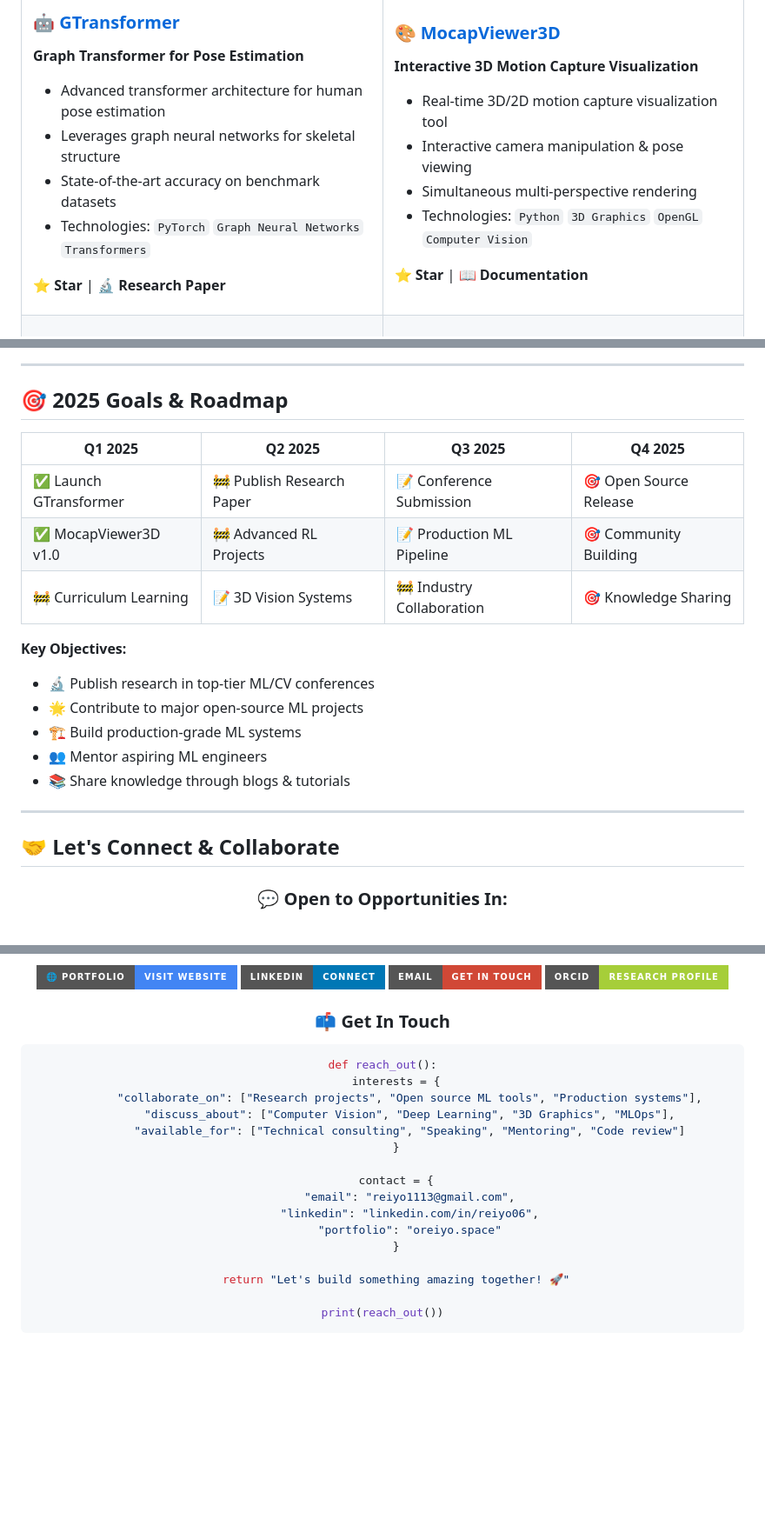
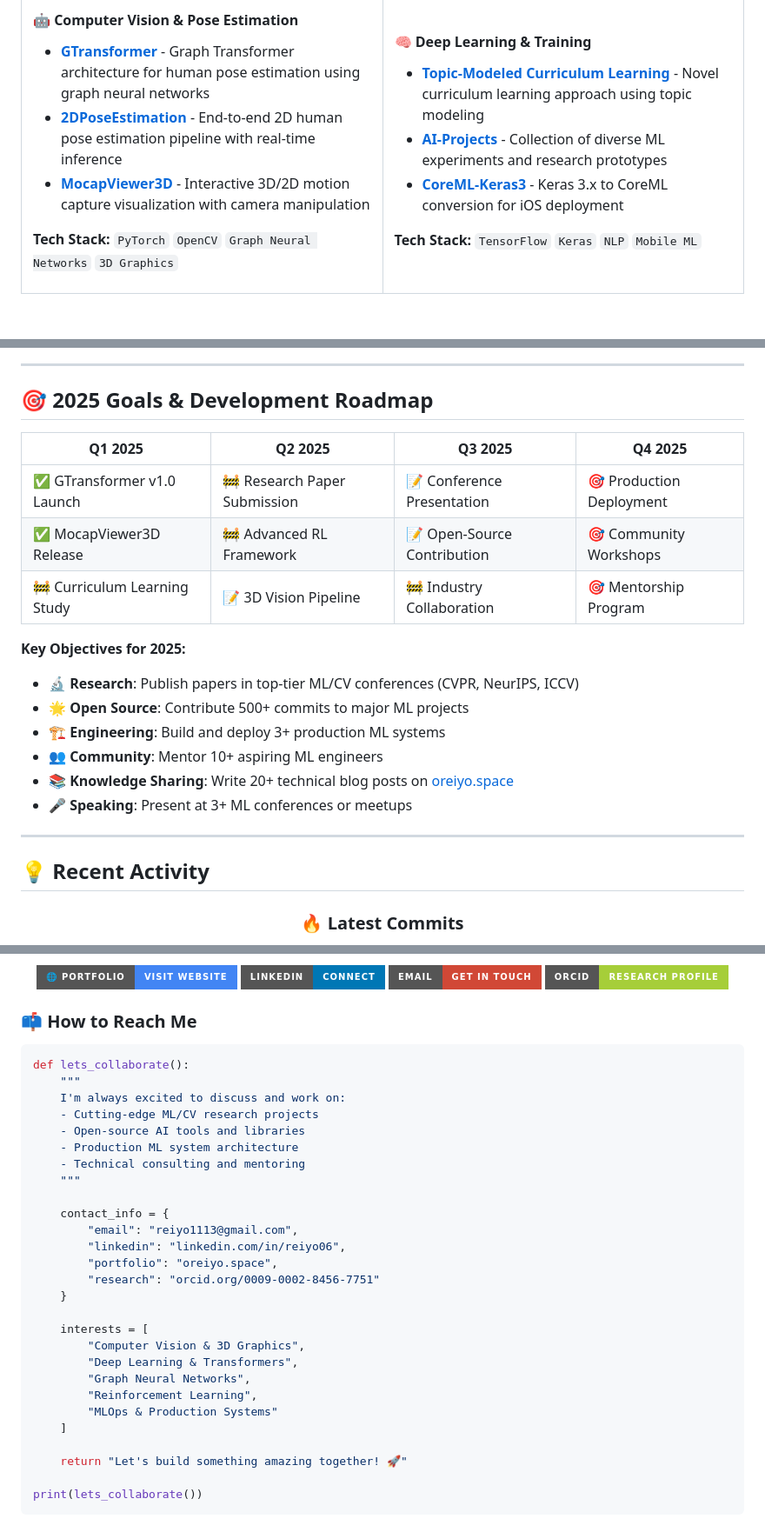
Before and after one commit to RyoK3N/RyoK3N, a Markdown page: README.md, 3 parts joined by grey strips. Shown at 87% size. GitHub-like rendering; badges without logos; blank space fills up the shorter version.

````diff
--- a/README.md
+++ b/README.md
@@ -220,11 +262,9 @@ print(f"\n💡 Philosophy: {me.life_philosophy()}")
 
-### 🤖 [GTransformer](https://github.com/RyoK3N/GTransformer)
-**Graph Transformer for Pose Estimation**
-- Advanced transformer architecture for human pose estimation
-- Leverages graph neural networks for skeletal structure
-- State-of-the-art accuracy on benchmark datasets
-- Technologies: `PyTorch` `Graph Neural Networks` `Transformers`
+#### 🤖 Computer Vision & Pose Estimation
+- **[GTransformer](https://github.com/RyoK3N/GTransformer)** - Graph Transformer architecture for human pose estimation using graph neural networks
+- **[2DPoseEstimation](https://github.com/RyoK3N/2DPoseEstimation)** - End-to-end 2D human pose estimation pipeline with real-time inference
+- **[MocapViewer3D](https://github.com/RyoK3N/MocapViewer3D)** - Interactive 3D/2D motion capture visualization with camera manipulation
 
-**⭐ Star** | **🔬 Research Paper**
+**Tech Stack:** `PyTorch` `OpenCV` `Graph Neural Networks` `3D Graphics`
 
 </td>
@@ -380,30 +385,31 @@ Other         1 hr 10 mins   █░░░░░░░░░░░░░░░░
 
 ---
 
-## 🎯 2025 Goals & Roadmap
+## 🎯 2025 Goals & Development Roadmap
 
 <div align="center">
 
 | Q1 2025 | Q2 2025 | Q3 2025 | Q4 2025 |
 |---------|---------|---------|---------|
-| ✅ Launch GTransformer | 🚧 Publish Research Paper | 📝 Conference Submission | 🎯 Open Source Release |
-| ✅ MocapViewer3D v1.0 | 🚧 Advanced RL Projects | 📝 Production ML Pipeline | 🎯 Community Building |
-| 🚧 Curriculum Learning | 📝 3D Vision Systems | 🚧 Industry Collaboration | 🎯 Knowledge Sharing |
+| ✅ GTransformer v1.0 Launch | 🚧 Research Paper Submission | 📝 Conference Presentation | 🎯 Production Deployment |
+| ✅ MocapViewer3D Release | 🚧 Advanced RL Framework | 📝 Open-Source Contribution | 🎯 Community Workshops |
+| 🚧 Curriculum Learning Study | 📝 3D Vision Pipeline | 🚧 Industry Collaboration | 🎯 Mentorship Program |
 
 </div>
 
-**Key Objectives:**
-- 🔬 Publish research in top-tier ML/CV conferences
-- 🌟 Contribute to major open-source ML projects
-- 🏗️ Build production-grade ML systems
-- 👥 Mentor aspiring ML engineers
-- 📚 Share knowledge through blogs & tutorials
+**Key Objectives for 2025:**
+- 🔬 **Research**: Publish papers in top-tier ML/CV conferences (CVPR, NeurIPS, ICCV)
+- 🌟 **Open Source**: Contribute 500+ commits to major ML projects
+- 🏗️ **Engineering**: Build and deploy 3+ production ML systems
+- 👥 **Community**: Mentor 10+ aspiring ML engineers
+- 📚 **Knowledge Sharing**: Write 20+ technical blog posts on [oreiyo.space](https://oreiyo.space)
+- 🎤 **Speaking**: Present at 3+ ML conferences or meetups
 
 ---
 
-## 🤝 Let's Connect & Collaborate
+## 💡 Recent Activity
 
 <div align="center">
 
-### 💬 Open to Opportunities In:
+### 🔥 Latest Commits
 
@@ -416,23 +446,36 @@ Other         1 hr 10 mins   █░░░░░░░░░░░░░░░░
   <a href="https://orcid.org/0009-0002-8456-7751"><img src="https://img.shields.io/badge/ORCID-Research_Profile-A6CE39?style=for-the-badge&logo=orcid&logoColor=white" alt="ORCID"/></a>
 </p>
 
-### 📫 Get In Touch
+</div>
+
+### 📫 How to Reach Me
 
 ```python
-def reach_out():
-    interests = {
-        "collaborate_on": ["Research projects", "Open source ML tools", "Production systems"],
-        "discuss_about": ["Computer Vision", "Deep Learning", "3D Graphics", "MLOps"],
-        "available_for": ["Technical consulting", "Speaking", "Mentoring", "Code review"]
+def lets_collaborate():
+    """
+    I'm always excited to discuss and work on:
+    - Cutting-edge ML/CV research projects
+    - Open-source AI tools and libraries
+    - Production ML system architecture
+    - Technical consulting and mentoring
+    """
+
+    contact_info = {
+        "email": "reiyo1113@gmail.com",
+        "linkedin": "linkedin.com/in/reiyo06",
+        "portfolio": "oreiyo.space",
+        "research": "orcid.org/0009-0002-8456-7751"
     }
 
-    contact = {
-        "email": "reiyo1113@gmail.com",
-        "linkedin": "linkedin.com/in/reiyo06",
-        "portfolio": "oreiyo.space"
-    }
+    interests = [
+        "Computer Vision & 3D Graphics",
+        "Deep Learning & Transformers",
+        "Graph Neural Networks",
+        "Reinforcement Learning",
+        "MLOps & Production Systems"
+    ]
 
     return "Let's build something amazing together! 🚀"
 
-print(reach_out())
+print(lets_collaborate())
 ```
````
Also changed, not shown: other parts of README.md (+173 -138 lines).
